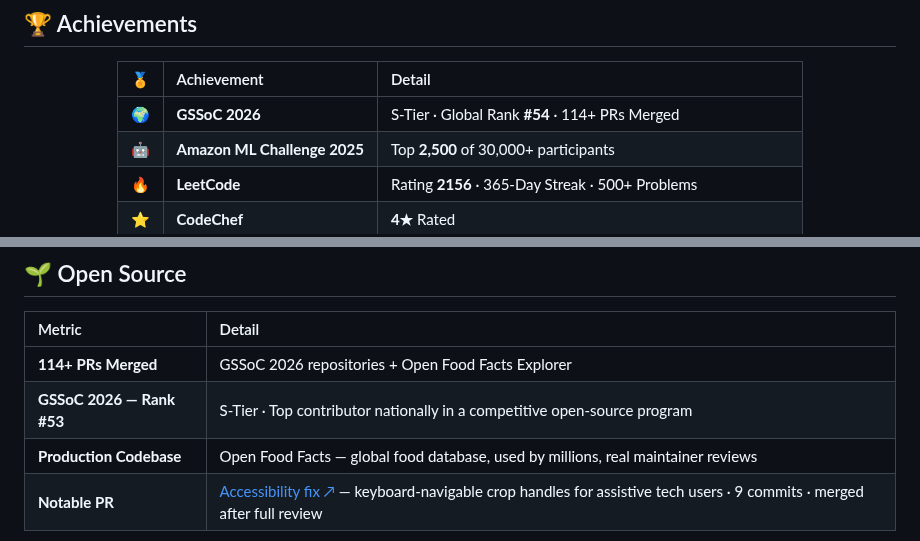
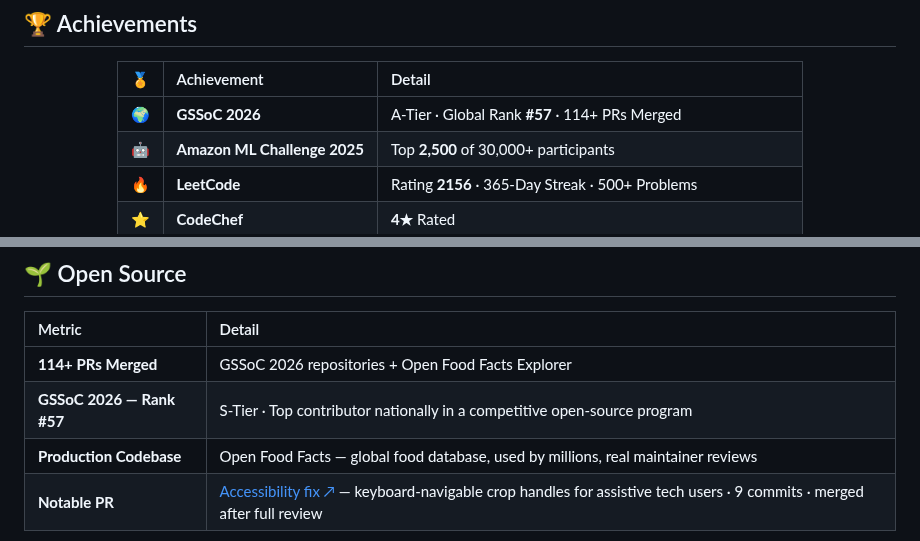
Before and after one commit to Namraa310806/Namraa310806, a Markdown page: README.md, 2 parts joined by grey strips. Drawn GitHub-style.

Commit message:
Update GSSoC 2026 rank from #54 to #57

```diff
--- a/README.md
+++ b/README.md
@@ -41,7 +41,7 @@ Currently : GSSoC 2026 Contributor (A-Tier · Rank #57) · Open Food Facts · Ce
 
 | 🏅 | Achievement | Detail |
 |:---:|:---|:---|
-| 🌍 | **GSSoC 2026** | S-Tier · Global Rank **#54** · 114+ PRs Merged |
+| 🌍 | **GSSoC 2026** | A-Tier · Global Rank **#57** · 114+ PRs Merged |
 | 🤖 | **Amazon ML Challenge 2025** | Top **2,500** of 30,000+ participants |
 | 🔥 | **LeetCode** | Rating **2156** · 365-Day Streak · 500+ Problems |
 | ⭐ | **CodeChef** | **4★** Rated |
@@ -127,7 +127,7 @@ Currently ranked **#47 globally (S-Tier)** in GSSoC 2026 with **60+ PRs merged**
 | Metric | Detail |
 |:---|:---|
 | **114+ PRs Merged** | GSSoC 2026 repositories + Open Food Facts Explorer |
-| **GSSoC 2026 — Rank #53** | S-Tier · Top contributor nationally in a competitive open-source program |
+| **GSSoC 2026 — Rank #57** | S-Tier · Top contributor nationally in a competitive open-source program |
 | **Production Codebase** | Open Food Facts — global food database, used by millions, real maintainer reviews |
 | **Notable PR** | [Accessibility fix ↗](https://github.com/openfoodfacts/openfoodfacts-explorer/pull/1225) — keyboard-navigable crop handles for assistive tech users · 9 commits · merged after full review |
 
```
